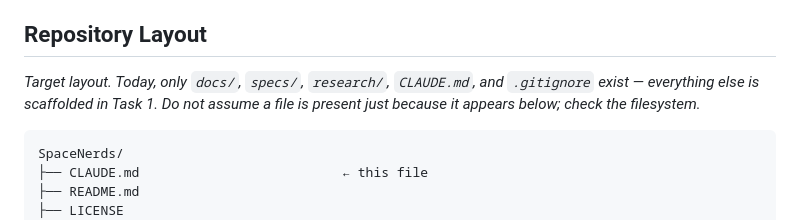
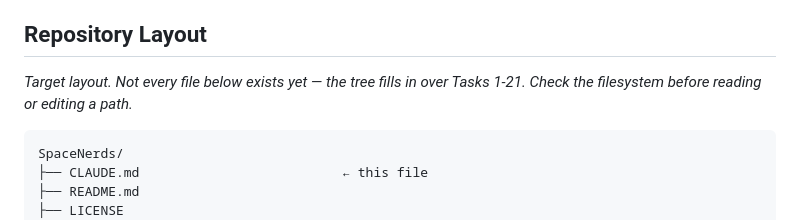
Before and after one commit to cpv0310/SpaceNerds, a Markdown page: CLAUDE.md, the part around the change. Drawn GitHub-style.

````diff
--- a/CLAUDE.md
+++ b/CLAUDE.md
@@ -10,7 +10,7 @@ This is a 2-week vertical-slice MVP being built under **The Cascade** spec-drive
 
 ## Repository Layout
 
-*Target layout. Today, only `docs/`, `specs/`, `research/`, `CLAUDE.md`, and `.gitignore` exist — everything else is scaffolded in Task 1. Do not assume a file is present just because it appears below; check the filesystem.*
+*Target layout. Not every file below exists yet — the tree fills in over Tasks 1-21. Check the filesystem before reading or editing a path.*
 
 ```
 SpaceNerds/
````
Also changed, not shown: README.md (added, +67 -0 lines).
